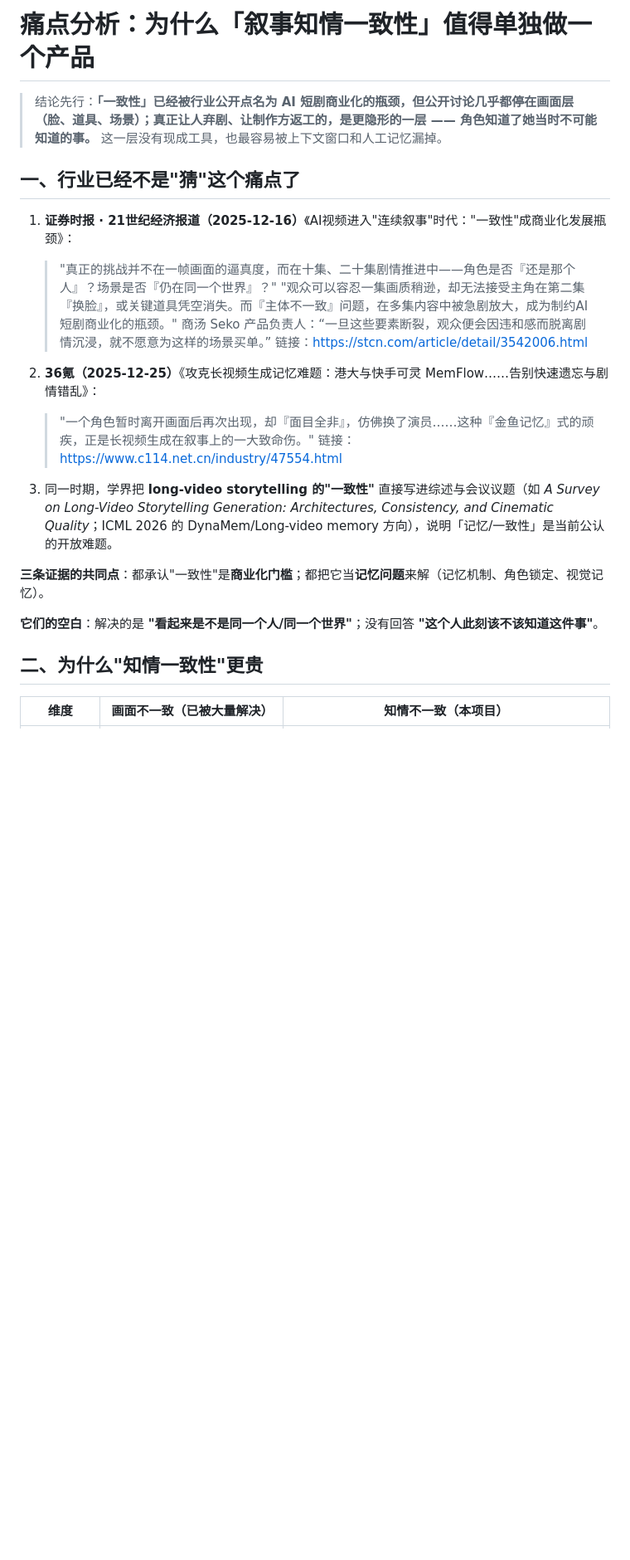
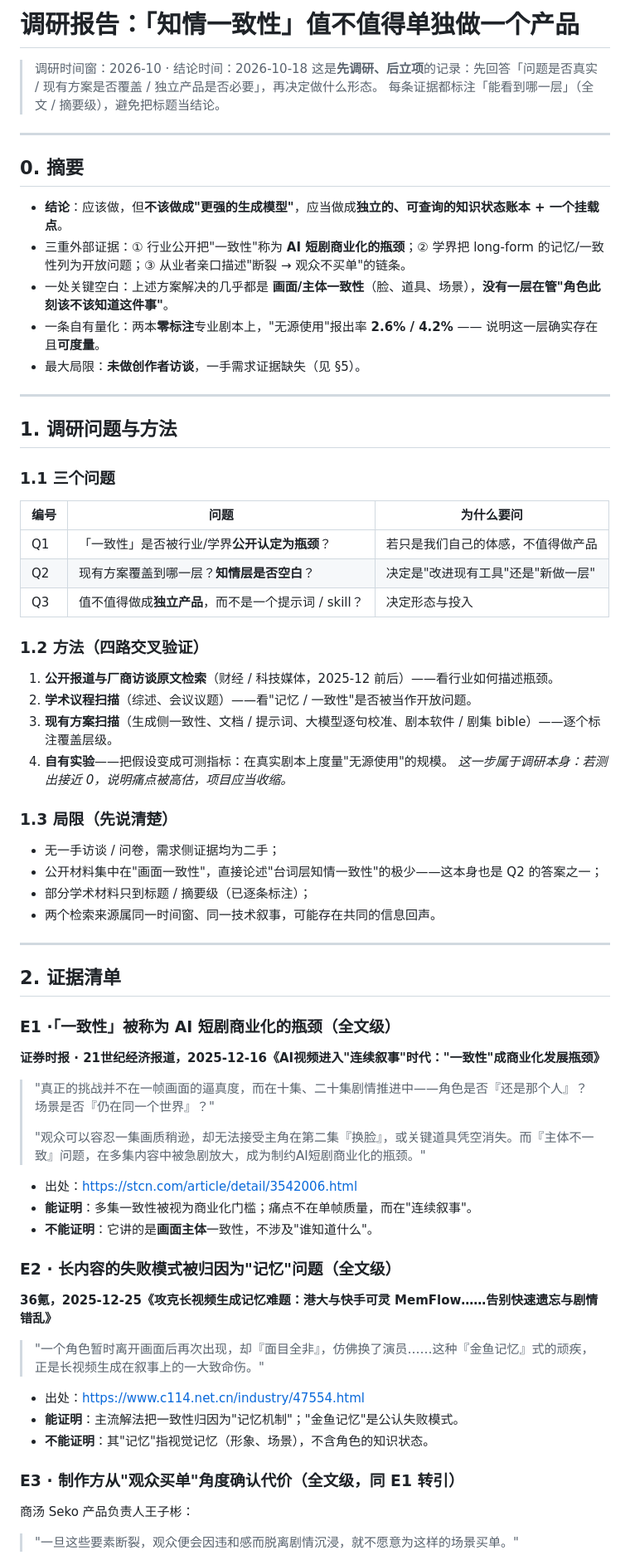
Before and after one commit to kbkb628/ledger, a Markdown page: docs/pain-analysis.md, the part around one of its changes. Shown at 83% size. Rendered like a GitHub page; blank space fills up the shorter version.

Commit message:
docs: pain-analysis 改为调研报告（四路调研 -> 产品应当存在的推导）

```diff
--- a/docs/pain-analysis.md
+++ b/docs/pain-analysis.md
@@ -1,25 +1,72 @@
-# 痛点分析：为什么「叙事知情一致性」值得单独做一个产品
+# 调研报告：「知情一致性」值不值得单独做一个产品
 
-> 结论先行：**「一致性」已经被行业公开点名为 AI 短剧商业化的瓶颈，但公开讨论几乎都停在画面层（脸、道具、场景）；真正让人弃剧、让制作方返工的，是更隐形的一层 —— 角色知道了她当时不可能知道的事。** 这一层没有现成工具，也最容易被上下文窗口和人工记忆漏掉。
+> 调研时间窗：2026-10 · 结论时间：2026-10-18
+> 这是**先调研、后立项**的记录：先回答「问题是否真实 / 现有方案是否覆盖 / 独立产品是否必要」，再决定做什么形态。
+> 每条证据都标注「能看到哪一层」（全文 / 摘要级），避免把标题当结论。
 
-## 一、行业已经不是"猜"这个痛点了
+---
 
-1. **证券时报 · 21世纪经济报道（2025-12-16）**《AI视频进入"连续叙事"时代："一致性"成商业化发展瓶颈》：
-   > "真正的挑战并不在一帧画面的逼真度，而在十集、二十集剧情推进中——角色是否『还是那个人』？场景是否『仍在同一个世界』？"
-   > "观众可以容忍一集画质稍逊，却无法接受主角在第二集『换脸』，或关键道具凭空消失。而『主体不一致』问题，在多集内容中被急剧放大，成为制约AI短剧商业化的瓶颈。"
-   > 商汤 Seko 产品负责人：“一旦这些要素断裂，观众便会因违和感而脱离剧情沉浸，就不愿意为这样的场景买单。”
-   链接：https://stcn.com/article/detail/3542006.html
+## 0. 摘要
 
-2. **36氪（2025-12-25）**《攻克长视频生成记忆难题：港大与快手可灵 MemFlow……告别快速遗忘与剧情错乱》：
-   > "一个角色暂时离开画面后再次出现，却『面目全非』，仿佛换了演员……这种『金鱼记忆』式的顽疾，正是长视频生成在叙事上的一大致命伤。"
-   链接：https://www.c114.net.cn/industry/47554.html
+- **结论**：应该做，但**不该做成"更强的生成模型"**，应当做成**独立的、可查询的知识状态账本 + 一个挂载点**。
+- 三重外部证据：① 行业公开把"一致性"称为 **AI 短剧商业化的瓶颈**；② 学界把 long-form 的记忆/一致性列为开放问题；③ 从业者亲口描述"断裂 → 观众不买单"的链条。
+- 一处关键空白：上述方案解决的几乎都是 **画面/主体一致性**（脸、道具、场景），**没有一层在管"角色此刻该不该知道这件事"**。
+- 一条自有量化：两本**零标注**专业剧本上，"无源使用"报出率 **2.6% / 4.2%** —— 说明这一层确实存在且**可度量**。
+- 最大局限：**未做创作者访谈**，一手需求证据缺失（见 §5）。
 
-3. 同一时期，学界把 **long-video storytelling 的"一致性"** 直接写进综述与会议议题（如 *A Survey on Long-Video Storytelling Generation: Architectures, Consistency, and Cinematic Quality*；ICML 2026 的 DynaMem/Long-video memory 方向），说明「记忆/一致性」是当前公认的开放难题。
+---
 
-**三条证据的共同点**：都承认"一致性"是**商业化门槛**；都把它当**记忆问题**来解（记忆机制、角色锁定、视觉记忆）。
+## 1. 调研问题与方法
 
-**它们的空白**：解决的是 **"看起来是不是同一个人/同一个世界"**；没有回答 **"这个人此刻该不该知道这件事"**。
+### 1.1 三个问题
 
-## 二、为什么"知情一致性"更贵
+| 编号 | 问题 | 为什么要问 |
+|---|---|---|
+| Q1 | 「一致性」是否被行业/学界**公开认定为瓶颈**？ | 若只是我们自己的体感，不值得做产品 |
+| Q2 | 现有方案覆盖到哪一层？**知情层是否空白**？ | 决定是"改进现有工具"还是"新做一层" |
+| Q3 | 值不值得做成**独立产品**，而不是一个提示词 / skill？ | 决定形态与投入 |
 
-| 维度 | 画面不一致（已被大量解决） | 知情不一致（本项目） |
+### 1.2 方法（四路交叉验证）
+
+1. **公开报道与厂商访谈原文检索**（财经 / 科技媒体，2025-12 前后）——看行业如何描述瓶颈。
+2. **学术议程扫描**（综述、会议议题）——看"记忆 / 一致性"是否被当作开放问题。
+3. **现有方案扫描**（生成侧一致性、文档 / 提示词、大模型逐句校准、剧本软件 / 剧集 bible）——逐个标注覆盖层级。
+4. **自有实验**——把假设变成可测指标：在真实剧本上度量"无源使用"的规模。
+   *这一步属于调研本身：若测出接近 0，说明痛点被高估，项目应当收缩。*
+
+### 1.3 局限（先说清楚）
+
+- 无一手访谈 / 问卷，需求侧证据均为二手；
+- 公开材料集中在"画面一致性"，直接论述"台词层知情一致性"的极少——这本身也是 Q2 的答案之一；
+- 部分学术材料只到标题 / 摘要级（已逐条标注）；
+- 两个检索来源属同一时间窗、同一技术叙事，可能存在共同的信息回声。
+
+---
+
+## 2. 证据清单
+
+### E1 ·「一致性」被称为 AI 短剧商业化的瓶颈（全文级）
+
+**证券时报 · 21世纪经济报道，2025-12-16《AI视频进入"连续叙事"时代："一致性"成商业化发展瓶颈》**
+> "真正的挑战并不在一帧画面的逼真度，而在十集、二十集剧情推进中——角色是否『还是那个人』？场景是否『仍在同一个世界』？"
+>
+> "观众可以容忍一集画质稍逊，却无法接受主角在第二集『换脸』，或关键道具凭空消失。而『主体不一致』问题，在多集内容中被急剧放大，成为制约AI短剧商业化的瓶颈。"
+
+- 出处：<https://stcn.com/article/detail/3542006.html>
+- **能证明**：多集一致性被视为商业化门槛；痛点不在单帧质量，而在"连续叙事"。
+- **不能证明**：它讲的是**画面主体**一致性，不涉及"谁知道什么"。
+
+### E2 · 长内容的失败模式被归因为"记忆"问题（全文级）
+
+**36氪，2025-12-25《攻克长视频生成记忆难题：港大与快手可灵 MemFlow……告别快速遗忘与剧情错乱》**
+> "一个角色暂时离开画面后再次出现，却『面目全非』，仿佛换了演员……这种『金鱼记忆』式的顽疾，正是长视频生成在叙事上的一大致命伤。"
+
+- 出处：<https://www.c114.net.cn/industry/47554.html>
+- **能证明**：主流解法把一致性归因为"记忆机制"；"金鱼记忆"是公认失败模式。
+- **不能证明**：其"记忆"指视觉记忆（形象、场景），不含角色的知识状态。
+
+### E3 · 制作方从"观众买单"角度确认代价（全文级，同 E1 转引）
+
+商汤 Seko 产品负责人王子彬：
+> "一旦这些要素断裂，观众便会因违和感而脱离剧情沉浸，就不愿意为这样的场景买单。"
+
```
Also changed, not shown: other parts of docs/pain-analysis.md (+84 -25 lines), 1 other file.
